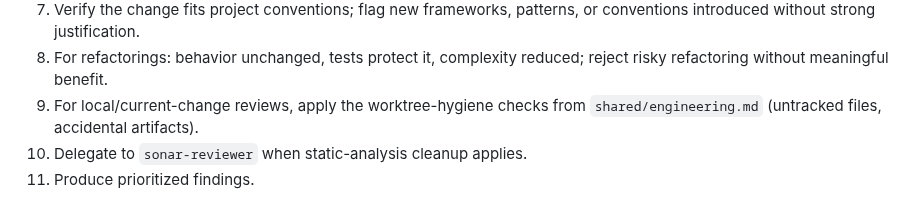
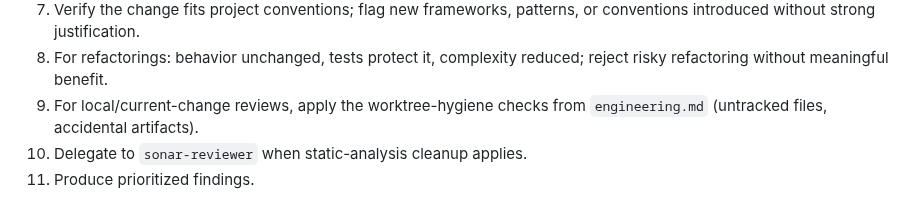
Before and after one commit to ousatov-ua/ai-skills, a Markdown page: skills/code-reviewer/SKILL.md, the part around the change. Rendered like a GitHub page.

```diff
--- a/skills/code-reviewer/SKILL.md
+++ b/skills/code-reviewer/SKILL.md
@@ -64,7 +64,7 @@ that baseline.
 8. For refactorings: behavior unchanged, tests protect it, complexity reduced;
    reject risky refactoring without meaningful benefit.
 9. For local/current-change reviews, apply the worktree-hygiene checks from
-   `shared/engineering.md` (untracked files, accidental artifacts).
+   `engineering.md` (untracked files, accidental artifacts).
 10. Delegate to `sonar-reviewer` when static-analysis cleanup applies.
 11. Produce prioritized findings.
 
```
